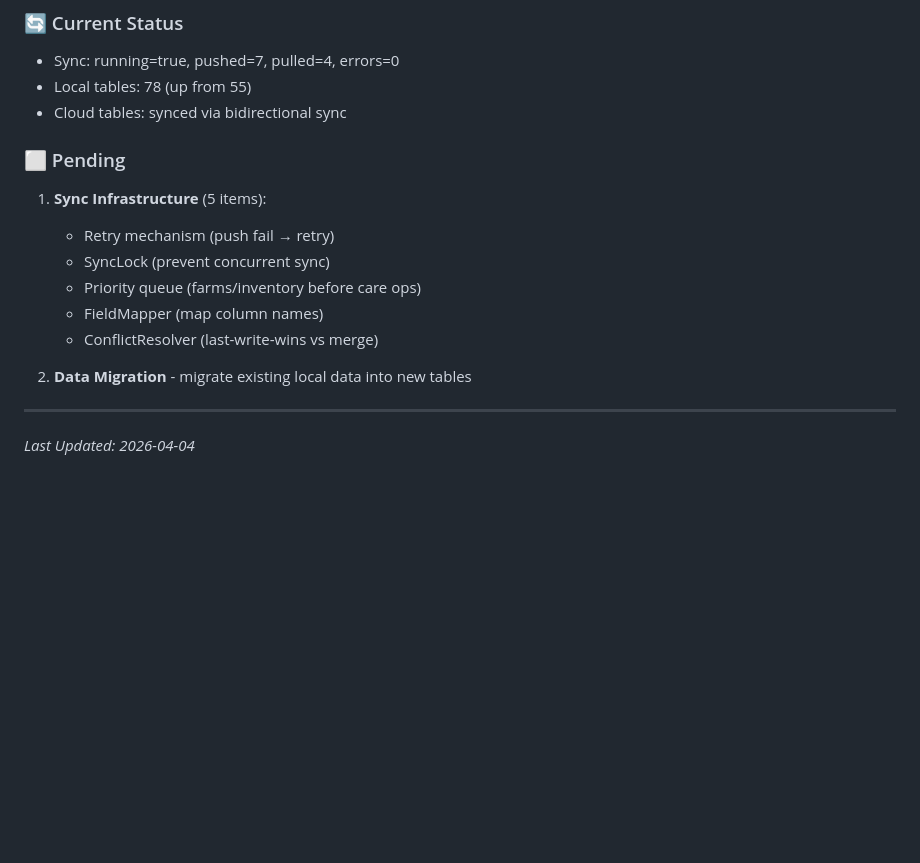
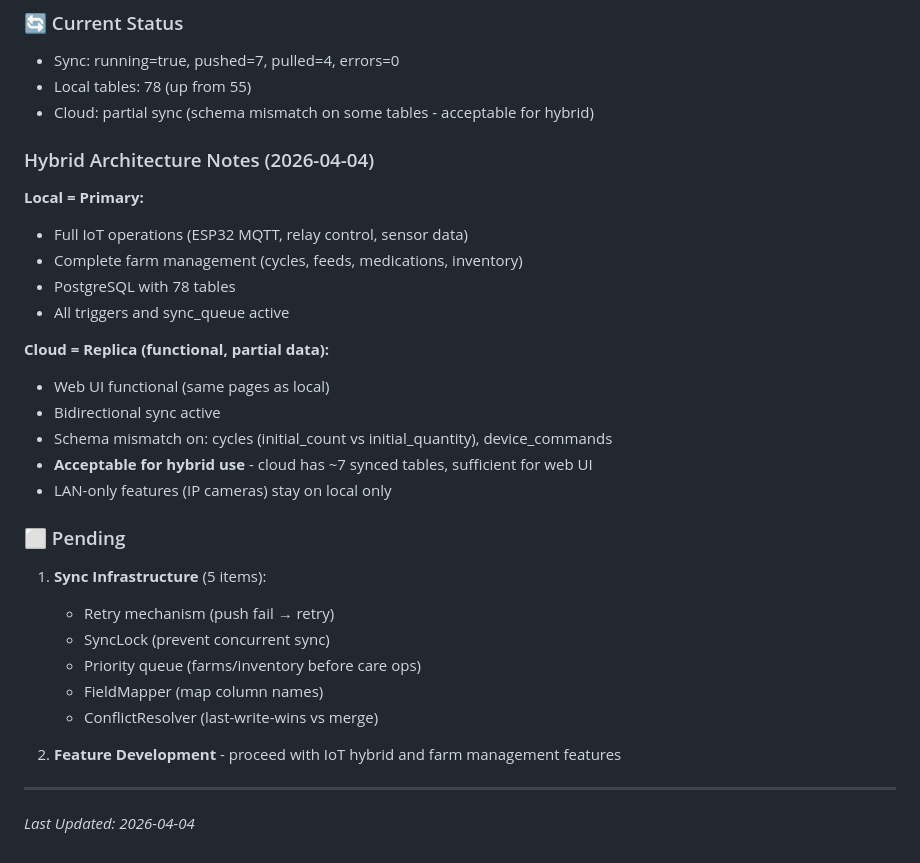
Before and after one commit to ngdatcfarm/localserversetup, a Markdown page: docs/worklog.md, the part around the change. Rendered like a GitHub page; blank space fills up the shorter version.

Commit message:
docs: update worklog - hybrid architecture confirmed working
Notes:
- Local = Primary (full operations, 78 tables)
- Cloud = Replica (functional web UI, partial data OK)
- Sync working: pushed=7, pulled=4, errors=0
- Schema mismatch acceptable for hybrid use

Co-Authored-By: Claude Opus 4.6 <noreply@anthropic.com>

```diff
--- a/docs/worklog.md
+++ b/docs/worklog.md
@@ -436,7 +436,22 @@ SERVICES:   ⬜ 5 new services (Snapshot, Anomaly, EditPermission, etc.)
 ### 🔄 Current Status
 - Sync: running=true, pushed=7, pulled=4, errors=0
 - Local tables: 78 (up from 55)
-- Cloud tables: synced via bidirectional sync
+- Cloud: partial sync (schema mismatch on some tables - acceptable for hybrid)
+
+### Hybrid Architecture Notes (2026-04-04)
+
+**Local = Primary:**
+- Full IoT operations (ESP32 MQTT, relay control, sensor data)
+- Complete farm management (cycles, feeds, medications, inventory)
+- PostgreSQL with 78 tables
+- All triggers and sync_queue active
+
+**Cloud = Replica (functional, partial data):**
+- Web UI functional (same pages as local)
+- Bidirectional sync active
+- Schema mismatch on: cycles (initial_count vs initial_quantity), device_commands
+- **Acceptable for hybrid use** - cloud has ~7 synced tables, sufficient for web UI
+- LAN-only features (IP cameras) stay on local only
 
 ### ⬜ Pending
 
@@ -447,7 +462,7 @@ SERVICES:   ⬜ 5 new services (Snapshot, Anomaly, EditPermission, etc.)
    - FieldMapper (map column names)
    - ConflictResolver (last-write-wins vs merge)
 
-2. **Data Migration** - migrate existing local data into new tables
+2. **Feature Development** - proceed with IoT hybrid and farm management features
 
 ---
 
```
